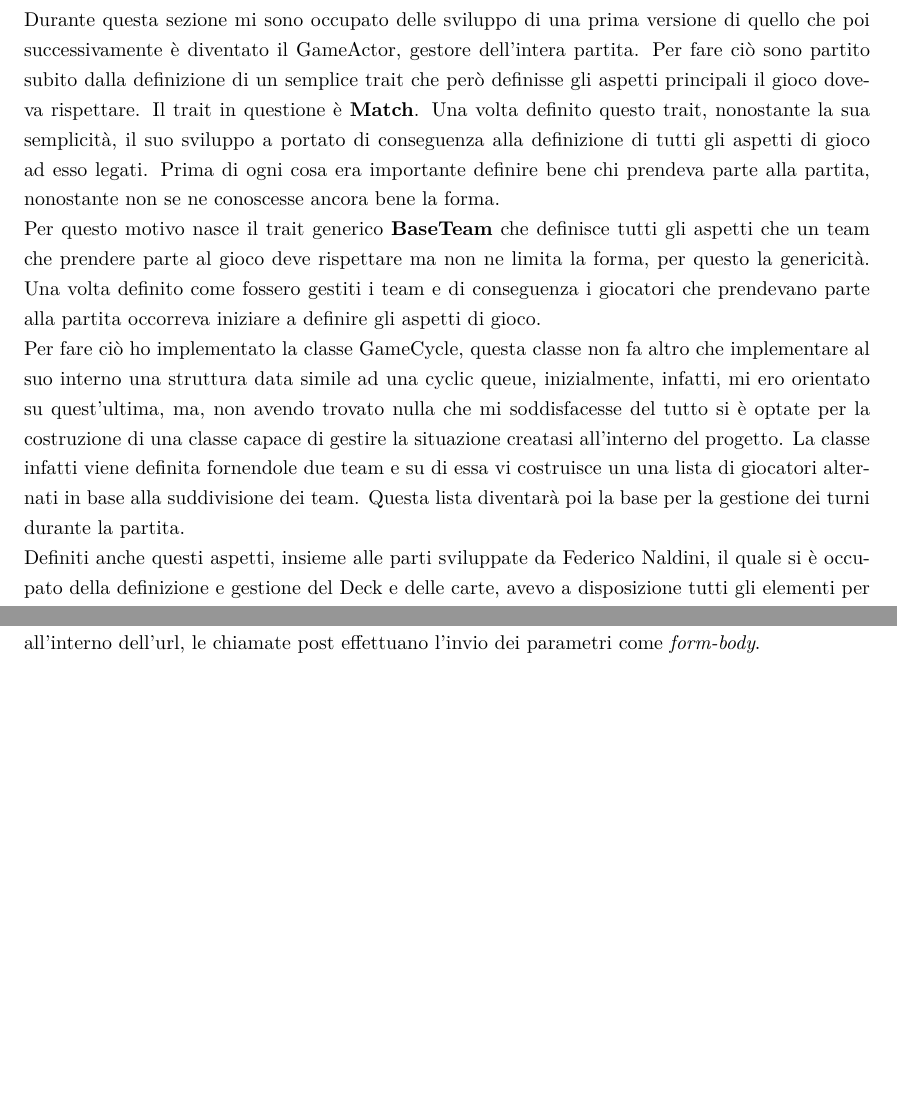
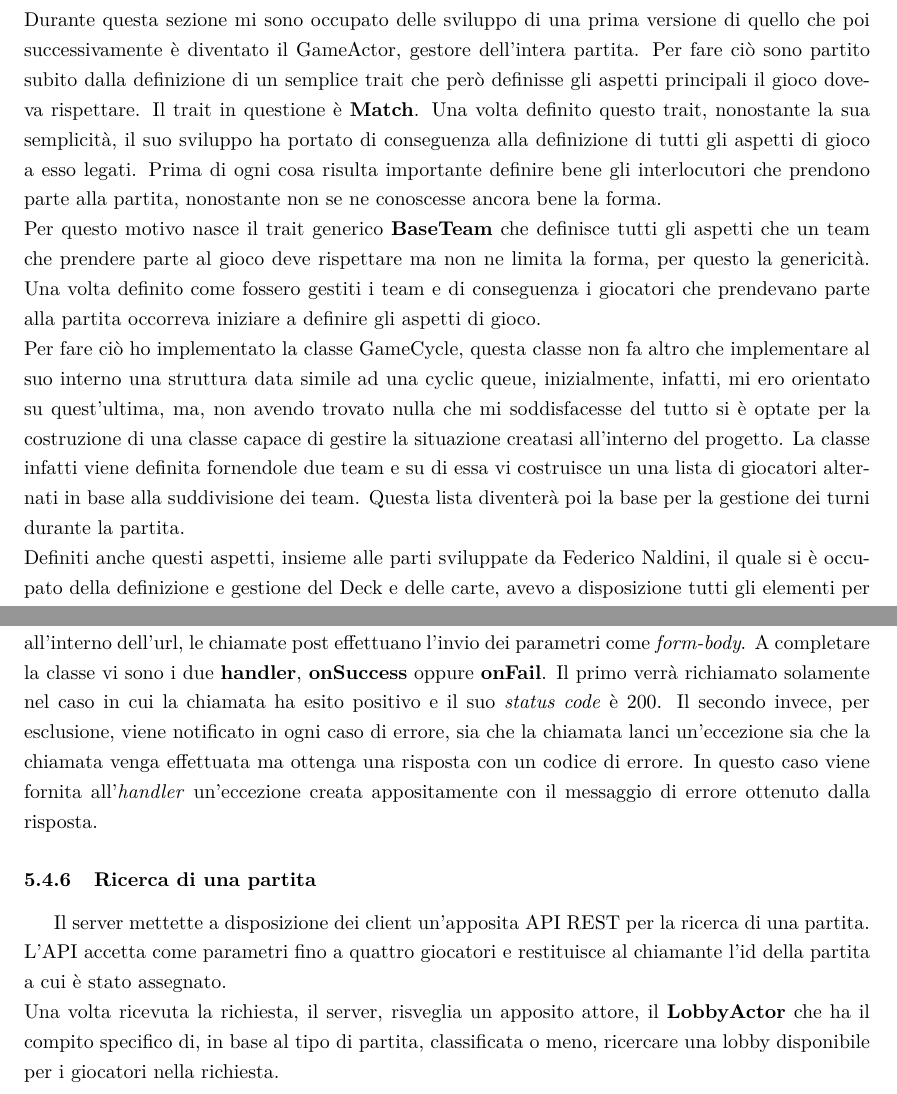
Before and after one commit to Tirocigno/pps-17-maraf1-mp, a LaTeX document (doc/reports/report.tex): two parts of pages 11 and 12 of 13, joined at a grey line, cut so that both start at the same text, the shorter picture padded with empty space. Compiled offline with pdfLaTeX.

Commit message:
Relazione

```diff
--- a/doc/reports/report.tex
+++ b/doc/reports/report.tex
@@ -251,12 +251,12 @@
 	  \\
 	  Durante questa sezione mi sono occupato delle sviluppo di una prima versione di quello che poi successivamente è diventato il GameActor, gestore dell'intera partita.
 	  Per fare ciò sono partito subito dalla definizione di un semplice trait che però definisse gli aspetti principali il gioco doveva rispettare.
-	  Il trait in questione è \textbf{Match}. Una volta definito questo trait, nonostante la sua semplicità, il suo sviluppo a portato di conseguenza alla definizione di tutti gli aspetti di gioco ad esso legati.
-	  Prima di ogni cosa era importante definire bene chi prendeva parte alla partita, nonostante non se ne conoscesse ancora bene la forma. \\
+	  Il trait in questione è \textbf{Match}. Una volta definito questo trait, nonostante la sua semplicità, il suo sviluppo ha portato di conseguenza alla definizione di tutti gli aspetti di gioco a esso legati.
+	  Prima di ogni cosa risulta importante definire bene gli interlocutori che prendono parte alla partita, nonostante non se ne conoscesse ancora bene la forma. \\
 	  Per questo motivo nasce il trait generico \textbf{BaseTeam} che definisce tutti gli aspetti che un team che prendere parte al gioco deve rispettare ma non ne limita la forma, per questo la genericità.
 	  Una volta definito come fossero gestiti i team e di conseguenza i giocatori che prendevano parte alla partita occorreva iniziare a definire gli aspetti di gioco.\\
 	  Per fare ciò ho implementato la classe GameCycle, questa classe non fa altro che implementare al suo interno una struttura data simile ad una cyclic queue, inizialmente, infatti, mi ero orientato su quest'ultima, ma, non avendo trovato nulla che mi soddisfacesse del tutto si è optate per la costruzione di una classe capace di gestire la situazione creatasi all'interno del progetto.
-	  La classe infatti viene definita fornendole due team e su di essa vi costruisce un una lista di giocatori alternati in base alla suddivisione dei team. Questa lista diventarà poi la base per la gestione dei turni durante la partita.
+	  La classe infatti viene definita fornendole due team e su di essa vi costruisce un una lista di giocatori alternati in base alla suddivisione dei team. Questa lista diventerà poi la base per la gestione dei turni durante la partita.
 	  \\
 	  Definiti anche questi aspetti, insieme alle parti sviluppate da Federico Naldini, il quale si è occupato della definizione e gestione del Deck e delle carte, avevo a disposizione tutti gli elementi per completare le regole del gioco.
 	  A questo punto si è semplicemente trattato di definire bene degli stati interni e i metodi per la loro gestione.
@@ -284,6 +284,12 @@
 	\subsubsection{Client per richieste HTTP}
 	  Il client HTTP costruito sulla libreria \textbf{Vert.x Web-client} si struttura similarmente alla classe Router. Definisce infatti un trait che stabilisce tutti gli elementi necessari per portare a termine una richiesta.
 	  Ad implementare il trait vi sono le classi GetRequest e PostRequest. Queste differiscono non solo nel metodo HTTP della chiamata ma anche nella gestione dei parametri, infatti, entrambi prendono in ingresso una mappa di parametri, ma mentre la prima li serializza all'interno dell'url, le chiamate post effettuano l'invio dei parametri come \textit{form-body}.
+	  A completare la classe vi sono i due \textbf{handler}, \textbf{onSuccess} oppure \textbf{onFail}. Il primo verrà richiamato solamente nel caso in cui la chiamata ha esito positivo e il suo \textit{status code} è 200. Il secondo invece, per esclusione, viene notificato in ogni caso di errore, sia che la chiamata lanci un'eccezione sia che la chiamata venga effettuata ma ottenga una risposta con un codice di errore. In questo caso viene fornita all'\textit{handler} un'eccezione creata appositamente con il messaggio di errore ottenuto dalla risposta.
+
+        \subsubsection{Ricerca di una partita}
+          Il server mettette a disposizione dei client un'apposita API REST per la ricerca di una partita. L'API accetta come parametri fino a quattro giocatori e restituisce al chiamante l'id della partita a cui è stato assegnato.
+          \\
+          Una volta ricevuta la richiesta, il server, risveglia un apposito attore, il \textbf{LobbyActor} che ha il compito specifico di, in base al tipo di partita, classificata o meno, ricercare una lobby disponibile per i giocatori nella richiesta.
       \clearpage
 
     \section{Retrospettiva}\label{sec:retrospective}
```
Also changed, not shown: doc/reports/report.tex (8 more changed lines).
